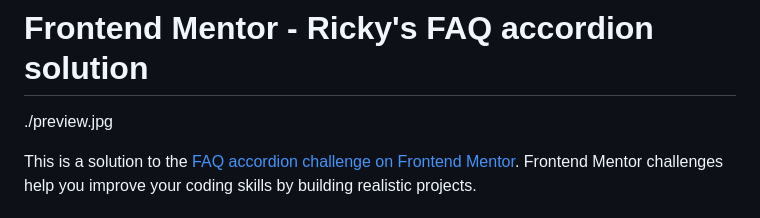
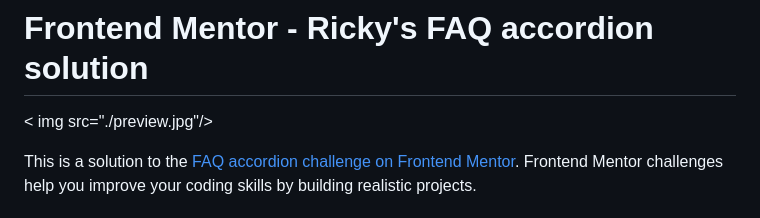
Before and after one commit to RiickyRiick/faq-question, a Markdown page: README.md, the part around the change. GitHub-like rendering.

```diff
--- a/README.md
+++ b/README.md
@@ -1,6 +1,6 @@
 # Frontend Mentor - Ricky's FAQ accordion solution
 
-./preview.jpg
+< img src="./preview.jpg"/>
 
 This is a solution to the [FAQ accordion challenge on Frontend Mentor](https://www.frontendmentor.io/challenges/faq-accordion-wyfFdeBwBz). Frontend Mentor challenges help you improve your coding skills by building realistic projects.
 
```
